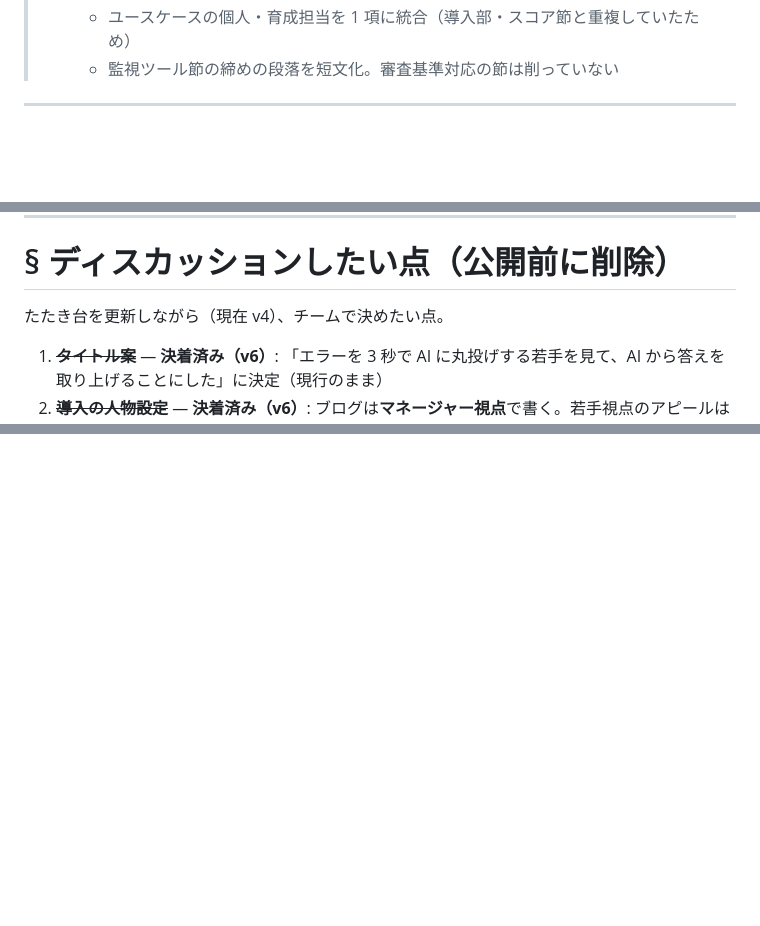
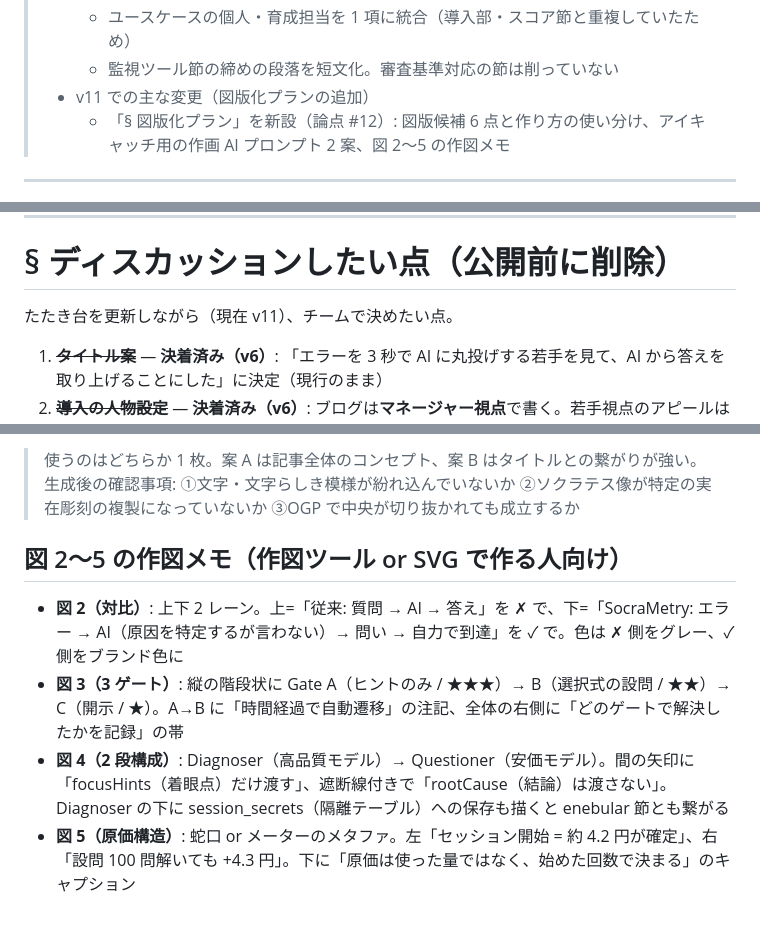
Before and after one commit to junichikatsu/SocraMetry, a Markdown page: docs/blog/qiita-draft.md, 3 parts joined by grey strips. Drawn GitHub-style; blank space fills up the shorter version.

```diff
--- a/docs/blog/qiita-draft.md
+++ b/docs/blog/qiita-draft.md
@@ -48,6 +48,8 @@
 >   - 「デバッグ能力なんて要るのか」の 3 つの理由を表形式に圧縮（約 4 割減）
 >   - ユースケースの個人・育成担当を 1 項に統合（導入部・スコア節と重複していたため）
 >   - 監視ツール節の締めの段落を短文化。審査基準対応の節は削っていない
+> - v11 での主な変更（図版化プランの追加）
+>   - 「§ 図版化プラン」を新設（論点 #12）: 図版候補 6 点と作り方の使い分け、アイキャッチ用の作画 AI プロンプト 2 案、図 2〜5 の作図メモ
 
 ---
 
@@ -386,7 +388,7 @@ SocraMetry は、AI から答えを取り上げることで、AI 時代に見え
 
 # § ディスカッションしたい点（公開前に削除）
 
-たたき台を更新しながら（現在 v4）、チームで決めたい点。
+たたき台を更新しながら（現在 v11）、チームで決めたい点。
 
 1. ~~**タイトル案**~~ — **決着済み（v6）**: 「エラーを 3 秒で AI に丸投げする若手を見て、AI から答えを取り上げることにした」に決定（現行のまま）
 2. ~~**導入の人物設定**~~ — **決着済み（v6）**: ブログは**マネージャー視点**で書く。若手視点のアピールは動画側が担当する分担に決定。現行の導入（若手を見た → 自分も同じ → マネージャーとして評価に困る）のままで確定
@@ -401,0 +458,9 @@ SocraMetry は、AI から答えを取り上げることで、AI 時代に見え
+> 使うのはどちらか 1 枚。案 A は記事全体のコンセプト、案 B はタイトルとの繋がりが強い。
+> 生成後の確認事項: ①文字・文字らしき模様が紛れ込んでいないか ②ソクラテス像が特定の実在彫刻の複製になっていないか ③OGP で中央が切り抜かれても成立するか
+
+## 図 2〜5 の作図メモ（作図ツール or SVG で作る人向け）
+
+- **図 2（対比）**: 上下 2 レーン。上=「従来: 質問 → AI → 答え」を ✗ で、下=「SocraMetry: エラー → AI（原因を特定するが言わない）→ 問い → 自力で到達」を ✓ で。色は ✗ 側をグレー、✓ 側をブランド色に
+- **図 3（3 ゲート）**: 縦の階段状に Gate A（ヒントのみ / ★★★）→ B（選択式の設問 / ★★）→ C（開示 / ★）。A→B に「時間経過で自動遷移」の注記、全体の右側に「どのゲートで解決したかを記録」の帯
+- **図 4（2 段構成）**: Diagnoser（高品質モデル）→ Questioner（安価モデル）。間の矢印に「focusHints（着眼点）だけ渡す」、遮断線付きで「rootCause（結論）は渡さない」。Diagnoser の下に session_secrets（隔離テーブル）への保存も描くと enebular 節とも繋がる
+- **図 5（原価構造）**: 蛇口 or メーターのメタファ。左「セッション開始 = 約 4.2 円が確定」、右「設問 100 問解いても +4.3 円」。下に「原価は使った量ではなく、始めた回数で決まる」のキャプション
```
Also changed, not shown: other parts of docs/blog/qiita-draft.md (+55 -1 lines).
